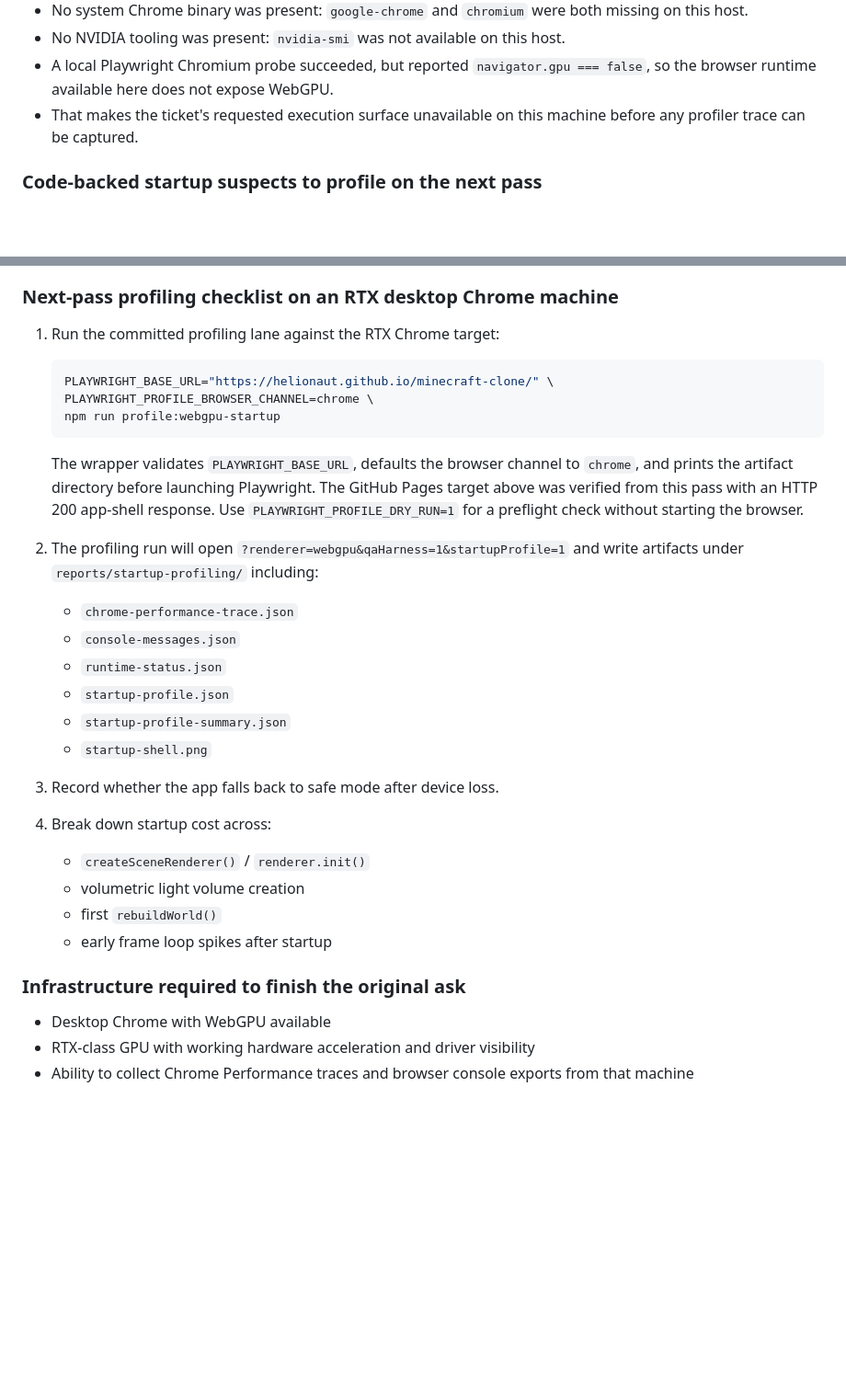
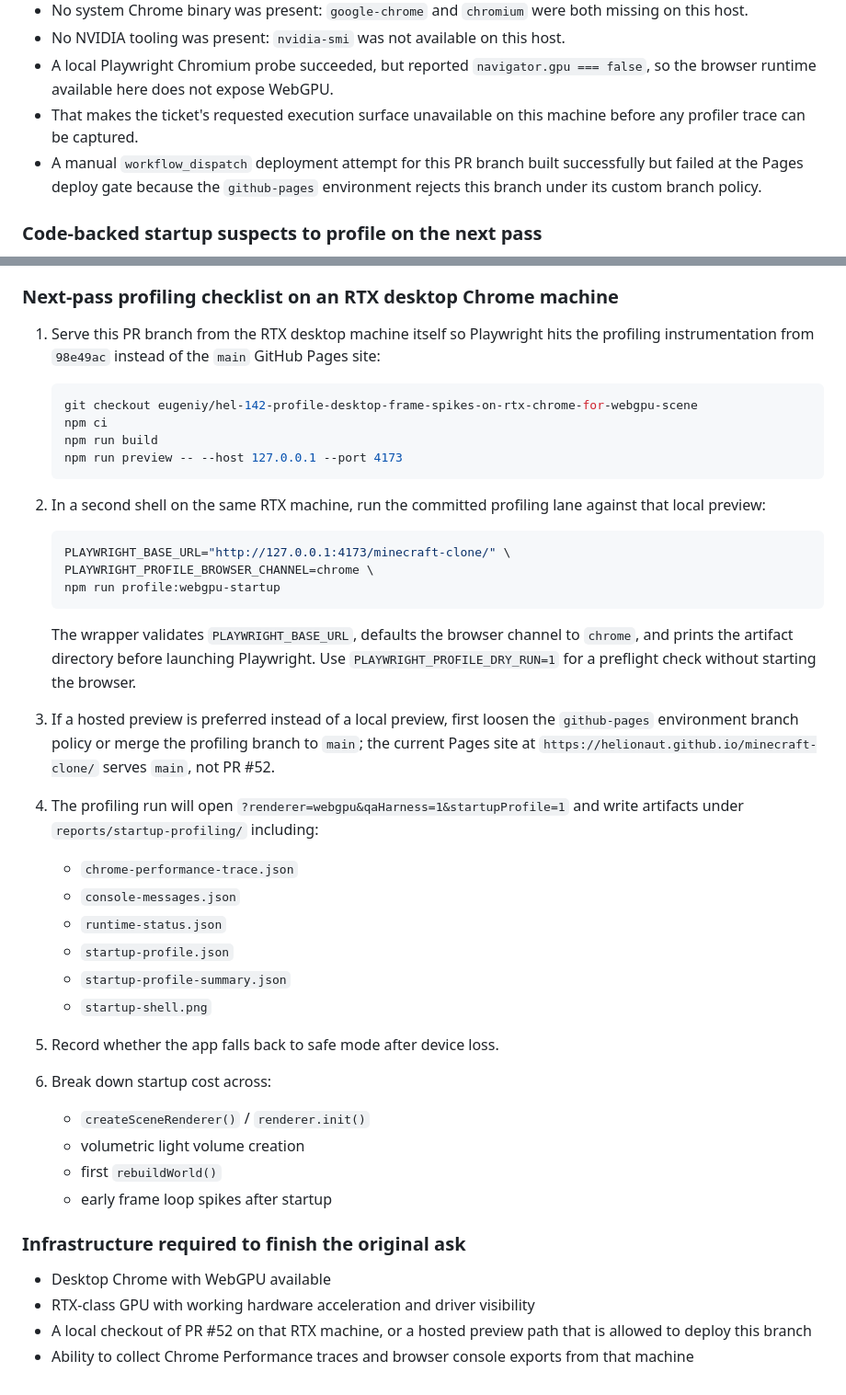
Before and after one commit to helionaut/minecraft-clone, a Markdown page: docs/RESEARCH.md, 2 parts joined by grey strips. Shown at 92% size. GitHub-like rendering; blank space fills up the shorter version.

Commit message:
Correct WebGPU profiling preview path

````diff
--- a/docs/RESEARCH.md
+++ b/docs/RESEARCH.md
@@ -20,6 +20,7 @@ Attempted to execute the profiling pass from the current Symphony host workspace
 - No NVIDIA tooling was present: `nvidia-smi` was not available on this host.
 - A local Playwright Chromium probe succeeded, but reported `navigator.gpu === false`, so the browser runtime available here does not expose WebGPU.
 - That makes the ticket's requested execution surface unavailable on this machine before any profiler trace can be captured.
+- A manual `workflow_dispatch` deployment attempt for this PR branch built successfully but failed at the Pages deploy gate because the `github-pages` environment rejects this branch under its custom branch policy.
 
 ### Code-backed startup suspects to profile on the next pass
 
@@ -59,25 +60,36 @@ Attempted to execute the profiling pass from the current Symphony host workspace
 
 ### Next-pass profiling checklist on an RTX desktop Chrome machine
 
-1. Run the committed profiling lane against the RTX Chrome target:
+1. Serve this PR branch from the RTX desktop machine itself so Playwright hits the profiling instrumentation from `98e49ac` instead of the `main` GitHub Pages site:
 
    ```bash
-   PLAYWRIGHT_BASE_URL="https://helionaut.github.io/minecraft-clone/" \
+   git checkout eugeniy/hel-142-profile-desktop-frame-spikes-on-rtx-chrome-for-webgpu-scene
+   npm ci
+   npm run build
+   npm run preview -- --host 127.0.0.1 --port 4173
+   ```
+
+2. In a second shell on the same RTX machine, run the committed profiling lane against that local preview:
+
+   ```bash
+   PLAYWRIGHT_BASE_URL="http://127.0.0.1:4173/minecraft-clone/" \
    PLAYWRIGHT_PROFILE_BROWSER_CHANNEL=chrome \
    npm run profile:webgpu-startup
    ```
 
-   The wrapper validates `PLAYWRIGHT_BASE_URL`, defaults the browser channel to `chrome`, and prints the artifact directory before launching Playwright. The GitHub Pages target above was verified from this pass with an HTTP 200 app-shell response. Use `PLAYWRIGHT_PROFILE_DRY_RUN=1` for a preflight check without starting the browser.
+   The wrapper validates `PLAYWRIGHT_BASE_URL`, defaults the browser channel to `chrome`, and prints the artifact directory before launching Playwright. Use `PLAYWRIGHT_PROFILE_DRY_RUN=1` for a preflight check without starting the browser.
 
-2. The profiling run will open `?renderer=webgpu&qaHarness=1&startupProfile=1` and write artifacts under `reports/startup-profiling/` including:
+3. If a hosted preview is preferred instead of a local preview, first loosen the `github-pages` environment branch policy or merge the profiling branch to `main`; the current Pages site at `https://helionaut.github.io/minecraft-clone/` serves `main`, not PR #52.
+
+4. The profiling run will open `?renderer=webgpu&qaHarness=1&startupProfile=1` and write artifacts under `reports/startup-profiling/` including:
    - `chrome-performance-trace.json`
    - `console-messages.json`
    - `runtime-status.json`
    - `startup-profile.json`
    - `startup-profile-summary.json`
    - `startup-shell.png`
-3. Record whether the app falls back to safe mode after device loss.
-4. Break down startup cost across:
+5. Record whether the app falls back to safe mode after device loss.
+6. Break down startup cost across:
    - `createSceneRenderer()` / `renderer.init()`
    - volumetric light volume creation
    - first `rebuildWorld()`
@@ -87,4 +99,5 @@ Attempted to execute the profiling pass from the current Symphony host workspace
 
 - Desktop Chrome with WebGPU available
 - RTX-class GPU with working hardware acceleration and driver visibility
+- A local checkout of PR #52 on that RTX machine, or a hosted preview path that is allowed to deploy this branch
 - Ability to collect Chrome Performance traces and browser console exports from that machine
````
